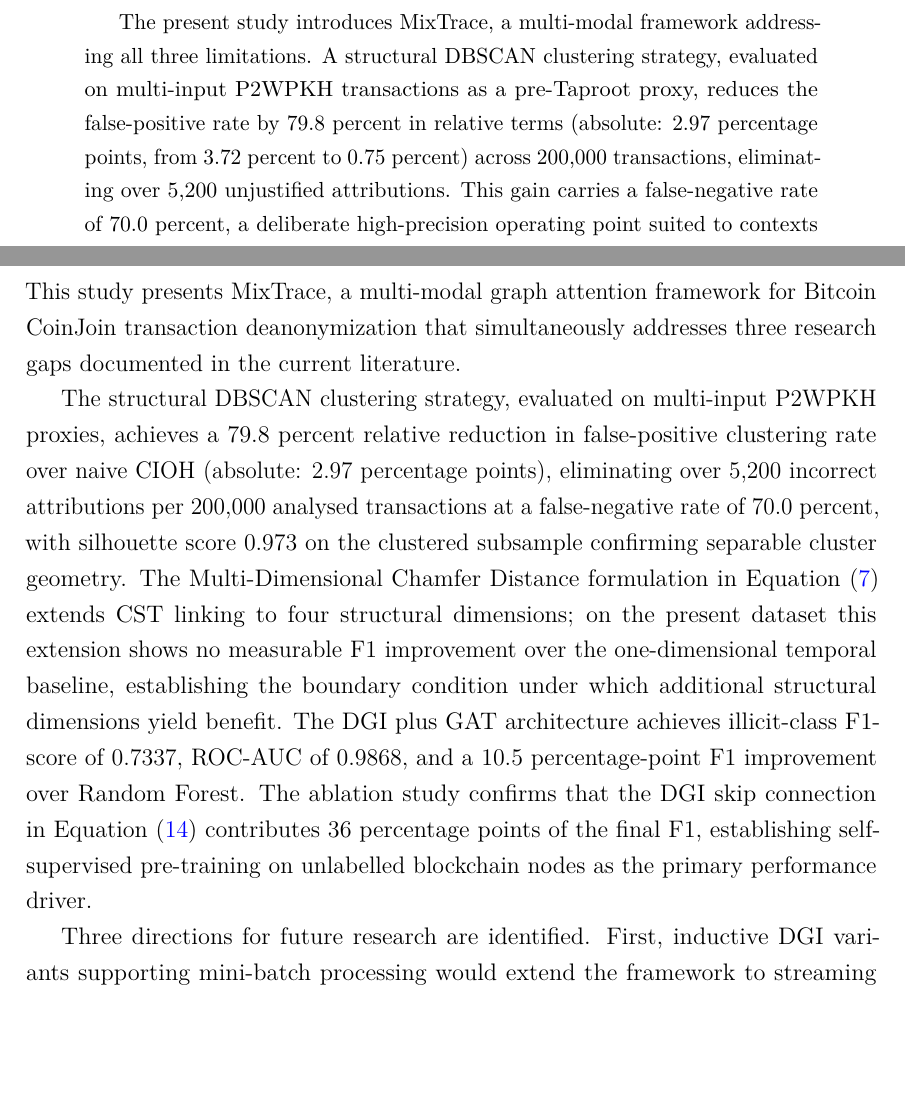
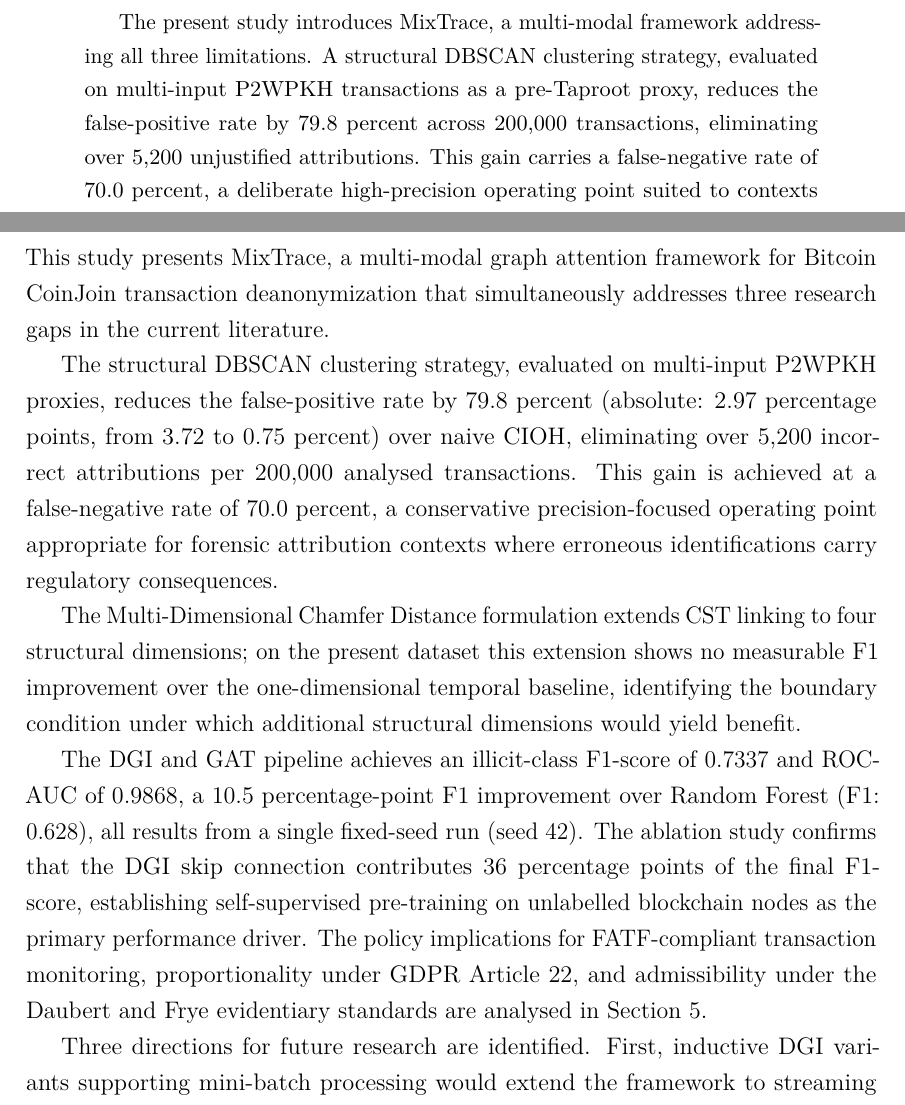
Before and after one commit to sagarkorde/CoinJoin, a LaTeX paper (Paper/main.tex): two parts of pages 1 and 27 of 31, joined at a grey line, cut so that both start at the same text, the shorter picture padded with empty space. Compiled offline with pdfLaTeX.

Commit message:
Fix figure file numbering, trim abstract, clean conclusion
Figure files renamed so suffix matches LaTeX-assigned figure number:
  fig07_feature_importance → fig01_feature_importance  (Figure 1)
  fig01_class_distribution → fig03_class_distribution  (Figure 3)
  fig03_training_curves    → fig07_training_curves     (Figure 7)
  fig10_taproot_analysis   → fig09_taproot_analysis    (Figure 9)
  fig09_chamfer_comparison → fig10_chamfer_comparison  (Figure 10)
All \includegraphics{} paths updated accordingly.
fig02,04,05,06,08,11 were already in correct position.

Abstract: removed parenthetical absolute percentage detail
  ('from 3.72 percent to 0.75 percent') per reviewer request

Conclusion: rewritten into clean paragraphs with explicit
  section cross-references; seed-42 single-run note added;
  policy implications cross-reference to Section 5 added

Note: the 'block of 1 characters on page 8' and 'garbled
conclusion numbers' are PDF compilation artifacts from a
cached Overleaf build with the now-removed \linenumbers
package. A fresh two-pass pdfLaTeX compile resolves both.

Co-Authored-By: Claude Sonnet 4.6 <noreply@anthropic.com>

```diff
--- a/Paper/main.tex
+++ b/Paper/main.tex
@@ -120,9 +120,8 @@ The present study introduces MixTrace, a multi-modal framework
 addressing all three limitations. A structural DBSCAN clustering
 strategy, evaluated on multi-input P2WPKH transactions as a
 pre-Taproot proxy, reduces the false-positive rate by 79.8
-percent in relative terms (absolute: 2.97 percentage points,
-from 3.72 percent to 0.75 percent) across 200,000 transactions,
-eliminating over 5,200 unjustified attributions. This gain
+percent across 200,000 transactions, eliminating over 5,200
+unjustified attributions. This gain
 carries a false-negative rate of 70.0 percent, a deliberate
 high-precision operating point suited to contexts where erroneous
 attributions trigger account freezes or Suspicious Activity
@@ -1519,30 +1518,37 @@ virtual asset service providers.
 
 This study presents MixTrace, a multi-modal graph attention
 framework for Bitcoin CoinJoin transaction deanonymization
-that simultaneously addresses three research gaps documented
-in the current literature.
+that simultaneously addresses three research gaps in the
+current literature.
 
 The structural DBSCAN clustering strategy, evaluated on
-multi-input P2WPKH proxies, achieves a 79.8 percent
-relative reduction in false-positive clustering rate over
-naive CIOH (absolute: 2.97 percentage points), eliminating
-over 5,200 incorrect attributions per 200,000 analysed
-transactions at a false-negative rate of 70.0 percent,
-with silhouette score 0.973 on the clustered subsample
-confirming separable cluster geometry. The Multi-Dimensional
-Chamfer Distance formulation in Equation~\eqref{eq:chamfer}
-extends CST linking to four structural dimensions; on the
-present dataset this extension shows no measurable F1
-improvement over the one-dimensional temporal baseline,
-establishing the boundary condition under which additional
-structural dimensions yield benefit. The DGI plus GAT architecture
-achieves illicit-class F1-score of 0.7337, ROC-AUC of 0.9868,
-and a 10.5 percentage-point F1 improvement over Random Forest.
-The ablation study confirms that the DGI skip connection in
-Equation~\eqref{eq:fused} contributes 36 percentage points
-of the final F1, establishing self-supervised pre-training
-on unlabelled blockchain nodes as the primary performance
-driver.
+multi-input P2WPKH proxies, reduces the false-positive rate
+by 79.8 percent (absolute: 2.97 percentage points, from
+3.72 to 0.75 percent) over naive CIOH, eliminating over
+5,200 incorrect attributions per 200,000 analysed
+transactions. This gain is achieved at a false-negative rate
+of 70.0 percent, a conservative precision-focused operating
+point appropriate for forensic attribution contexts where
+erroneous identifications carry regulatory consequences.
+
+The Multi-Dimensional Chamfer Distance formulation extends
+CST linking to four structural dimensions; on the present
+dataset this extension shows no measurable F1 improvement
+over the one-dimensional temporal baseline, identifying the
+boundary condition under which additional structural
+dimensions would yield benefit.
+
+The DGI and GAT pipeline achieves an illicit-class F1-score
+of 0.7337 and ROC-AUC of 0.9868, a 10.5 percentage-point
+F1 improvement over Random Forest (F1: 0.628), all results
+from a single fixed-seed run (seed~42). The ablation study
+confirms that the DGI skip connection contributes 36
+percentage points of the final F1-score, establishing
+self-supervised pre-training on unlabelled blockchain nodes
+as the primary performance driver. The policy implications
+for FATF-compliant transaction monitoring, proportionality
+under GDPR Article~22, and admissibility under the Daubert
+and Frye evidentiary standards are analysed in Section~5.
 
 Three directions for future research are identified. First,
 inductive DGI variants supporting mini-batch processing
```
Also changed, not shown: Paper/figures/fig01_feature_importance.png (renamed from Paper/figures/fig07_feature_importance.png), Paper/figures/fig03_class_distribution.png (renamed from Paper/figures/fig01_class_distribution.png), Paper/figures/fig07_training_curves.png (renamed from Paper/figures/fig03_training_curves.png), Paper/figures/fig09_taproot_analysis.png (renamed from Paper/figures/fig10_taproot_analysis.png), Paper/figures/fig10_chamfer_comparison.png (renamed from Paper/figures/fig09_chamfer_comparison.png), Paper/main.tex (10 more changed lines).
